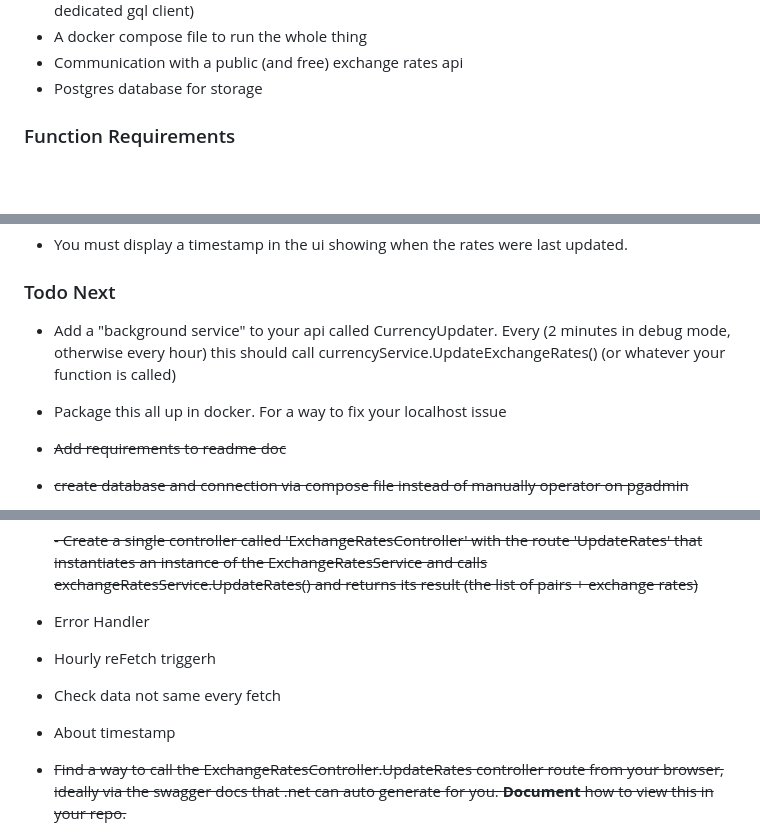
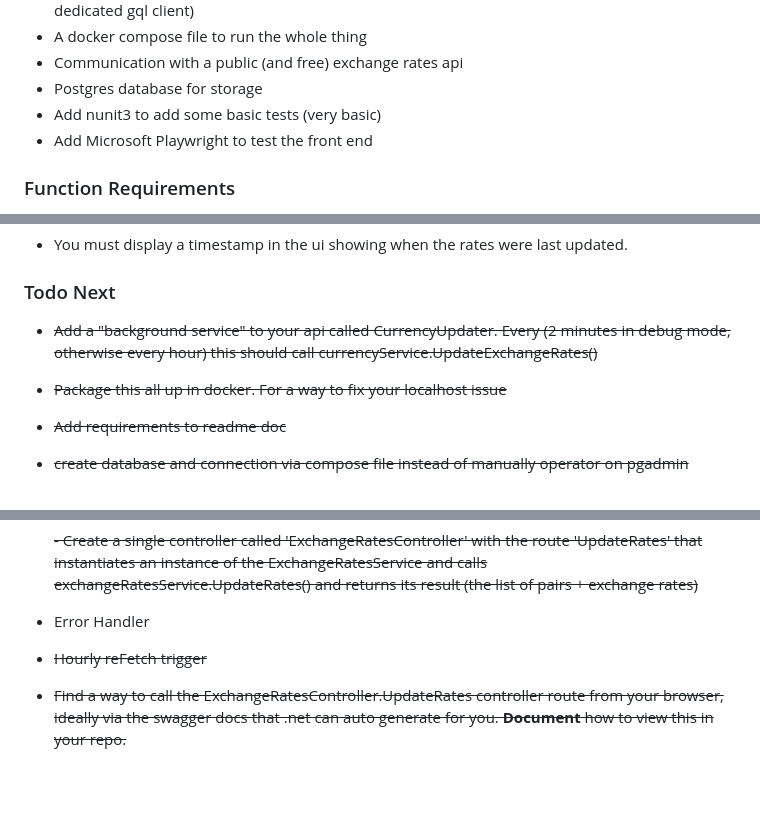
Before and after one commit to AprilXu8168/AUDCurrency, a Markdown page: README.md, 3 parts joined by grey strips. GitHub-like rendering; blank space fills up the shorter version.

Commit message:
Update Readme for requirement of tests

```diff
--- a/README.md
+++ b/README.md
@@ -142,6 +142,8 @@ open a browser, url: localhost:8888
 - A docker compose file to run the whole thing
 - Communication with a public (and free) exchange rates api
 - Postgres database for storage
+- Add nunit3 to add some basic tests (very basic)
+- Add Microsoft Playwright to test the front end
 
 ### Function Requirements
 - Display (using react and next js pages api) the current exchange rates for various AUD currency pairs, requested from your .net api via graphql. You'll need to find a public api to get this data from.
@@ -154,9 +156,9 @@ open a browser, url: localhost:8888
 
  ### Todo Next
 
-- Add a "background service" to your api called CurrencyUpdater. Every (2 minutes in debug mode,  otherwise every hour) this should call currencyService.UpdateExchangeRates() (or whatever your function is called)
+- <s>Add a "background service" to your api called CurrencyUpdater. Every (2 minutes in debug mode,  otherwise every hour) this should call currencyService.UpdateExchangeRates()</s>
 
-- Package this all up in docker. For a way to fix your localhost issue
+- <s>Package this all up in docker. For a way to fix your localhost issue</s>
 
 - <s>Add requirements to readme doc</s>
 
@@ -183,11 +185,7 @@ open a browser, url: localhost:8888
 
 - Error Handler
 
-- Hourly reFetch triggerh
-
-- Check data not same every fetch
-
-- About timestamp
+- <s>Hourly reFetch trigger</s>
 
 - <s>Find a way to call the ExchangeRatesController.UpdateRates controller route from your browser, ideally via the swagger docs that .net can auto generate for you. **Document** how to view this in your repo.</s>
 
```
